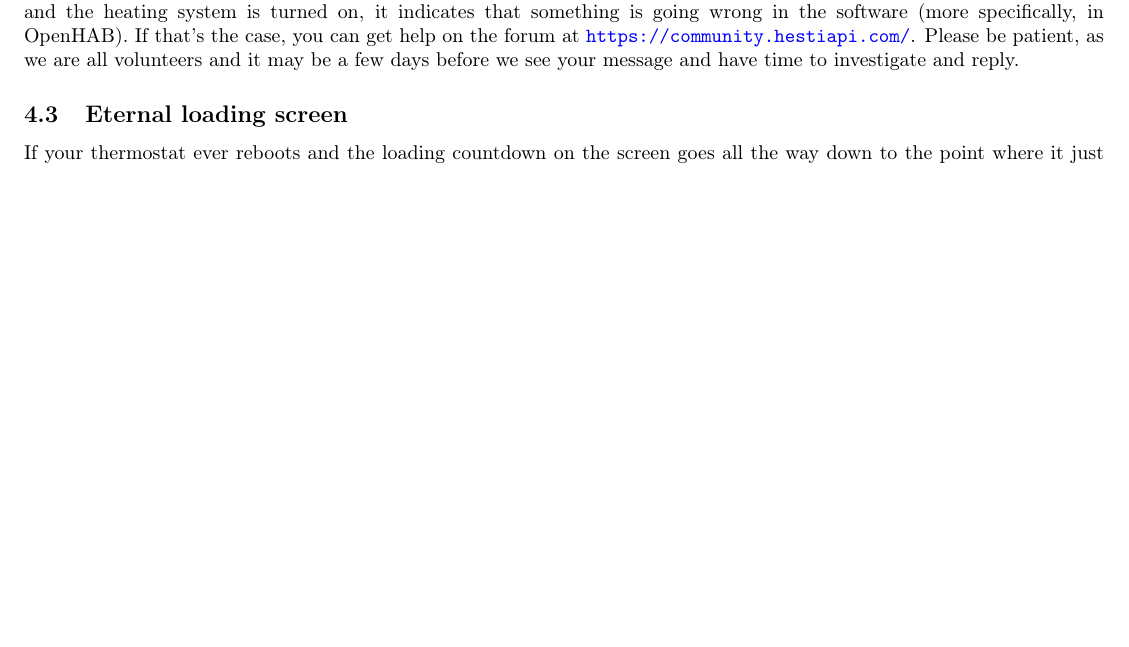
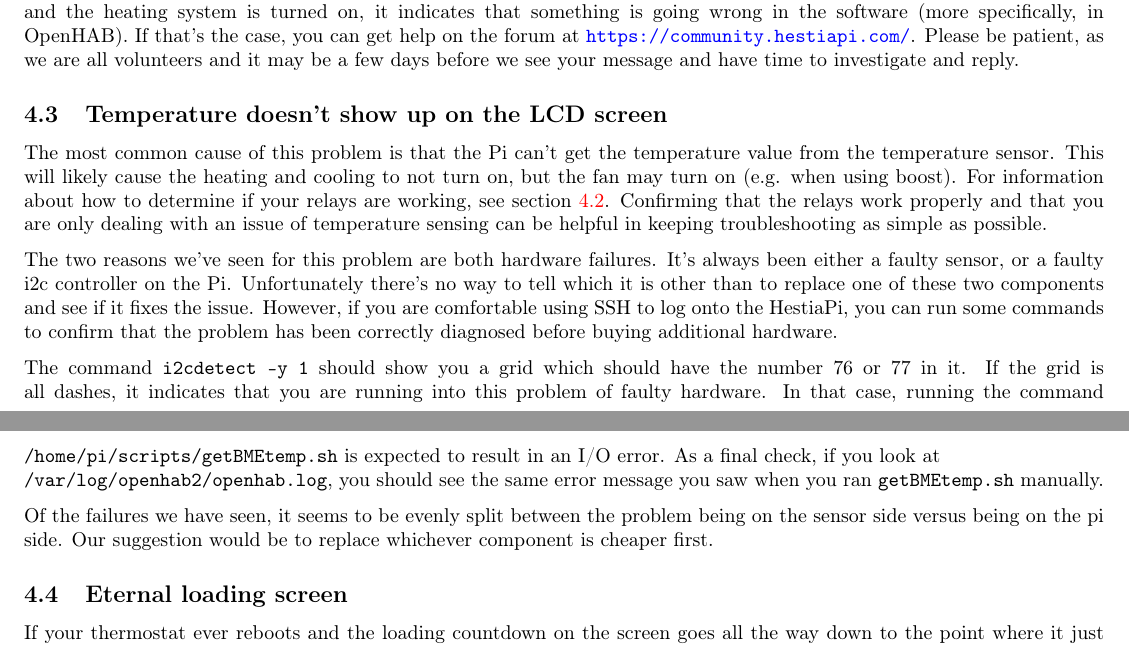
Before and after one commit to HestiaPi/hestia-touch-openhab, a LaTeX document (docs/hestiapi-one.tex, which reads docs/troubleshooting.tex): part of page 9 of 27 before the commit and two parts of pages 9 and 10 of 27 after it, the two joined at a grey line, cut so that both start at the same text, the shorter picture padded with empty space. Compiled offline with pdfLaTeX.

Commit message:
doc: Added troubleshooting steps for the temperature not showing up in the UI

```diff
--- a/docs/troubleshooting.tex
+++ b/docs/troubleshooting.tex
@@ -56,6 +56,35 @@
 at \url{https://community.hestiapi.com/}. Please be patient, as we are all
 volunteers and it may be a few days before we see your message and have time to
 investigate and reply.
+
+\subsection{Temperature doesn't show up on the LCD screen}
+The most common cause of this problem is that the Pi can't get the temperature
+value from the temperature sensor. This will likely cause the heating and
+cooling to not turn on, but the fan may turn on (e.g. when using boost). For
+information about how to determine if your relays are working, see section
+\ref{Verifying relay status}. Confirming that the relays work properly and that
+you are only dealing with an issue of temperature sensing can be helpful in
+keeping troubleshooting as simple as possible.
+
+The two reasons we've seen for this problem are both hardware failures. It's
+always been either a faulty sensor, or a faulty i2c controller on the Pi.
+Unfortunately there's no way to tell which it is other than to replace one of
+these two components and see if it fixes the issue. However, if you are
+comfortable using SSH to log onto the HestiaPi, you can run some commands to
+confirm that the problem has been correctly diagnosed before buying additional
+hardware.
+
+The command \texttt{i2cdetect -y 1} should show you a grid which should have
+the number 76 or 77 in it. If the grid is all dashes, it indicates that you are
+running into this problem of faulty hardware. In that case, running the command
+\texttt{/home/pi/scripts/getBMEtemp.sh} is expected to result in an I/O error.
+As a final check, if you look at\\
+\texttt{/var/log/openhab2/openhab.log}, you should see the same error message
+you saw when you ran \texttt{getBMEtemp.sh} manually.
+
+Of the failures we have seen, it seems to be evenly split between the problem
+being on the sensor side versus being on the pi side. Our suggestion would be
+to replace whichever component is cheaper first.
 
 \subsection{Eternal loading screen}
 If your thermostat ever reboots and the loading countdown on the screen goes
```
Also changed, not shown: docs/troubleshooting.tex (2 more changed lines).
